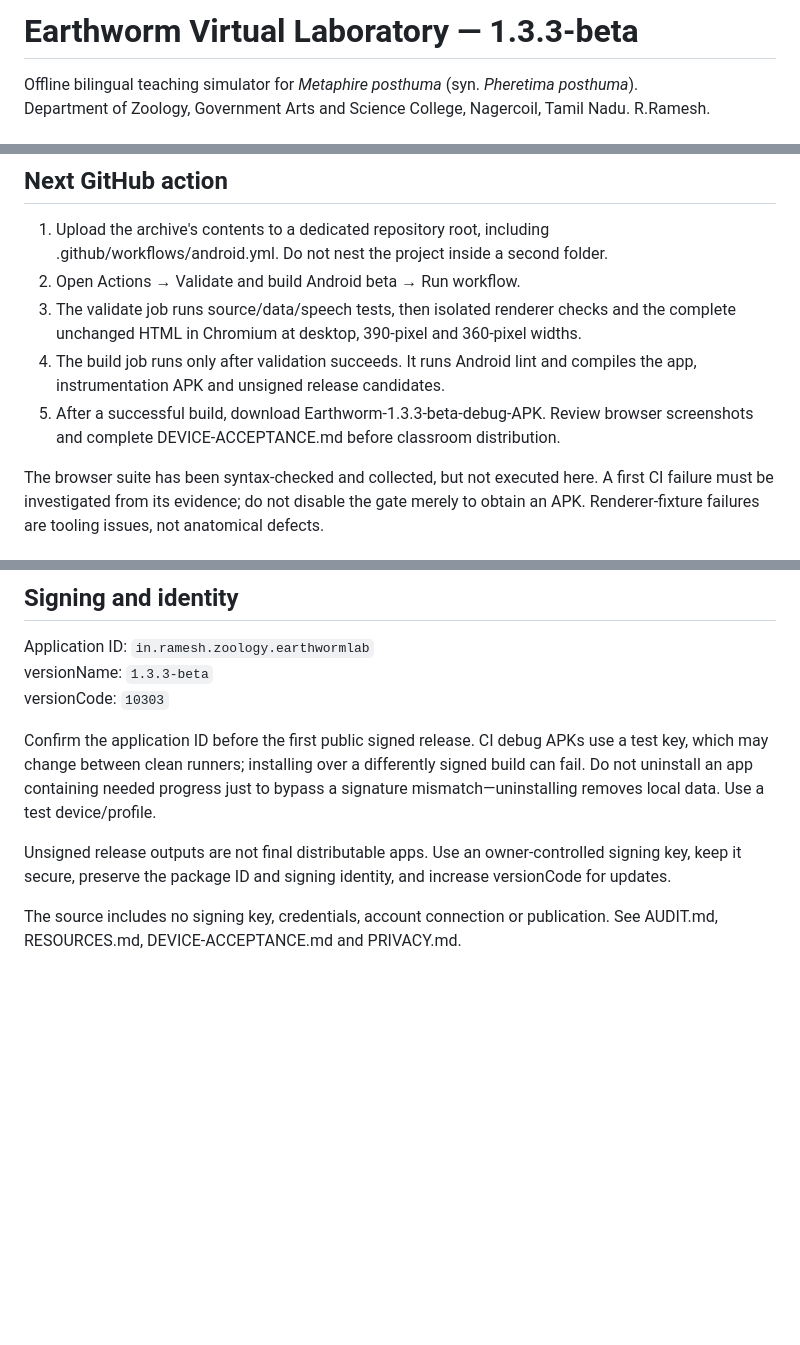
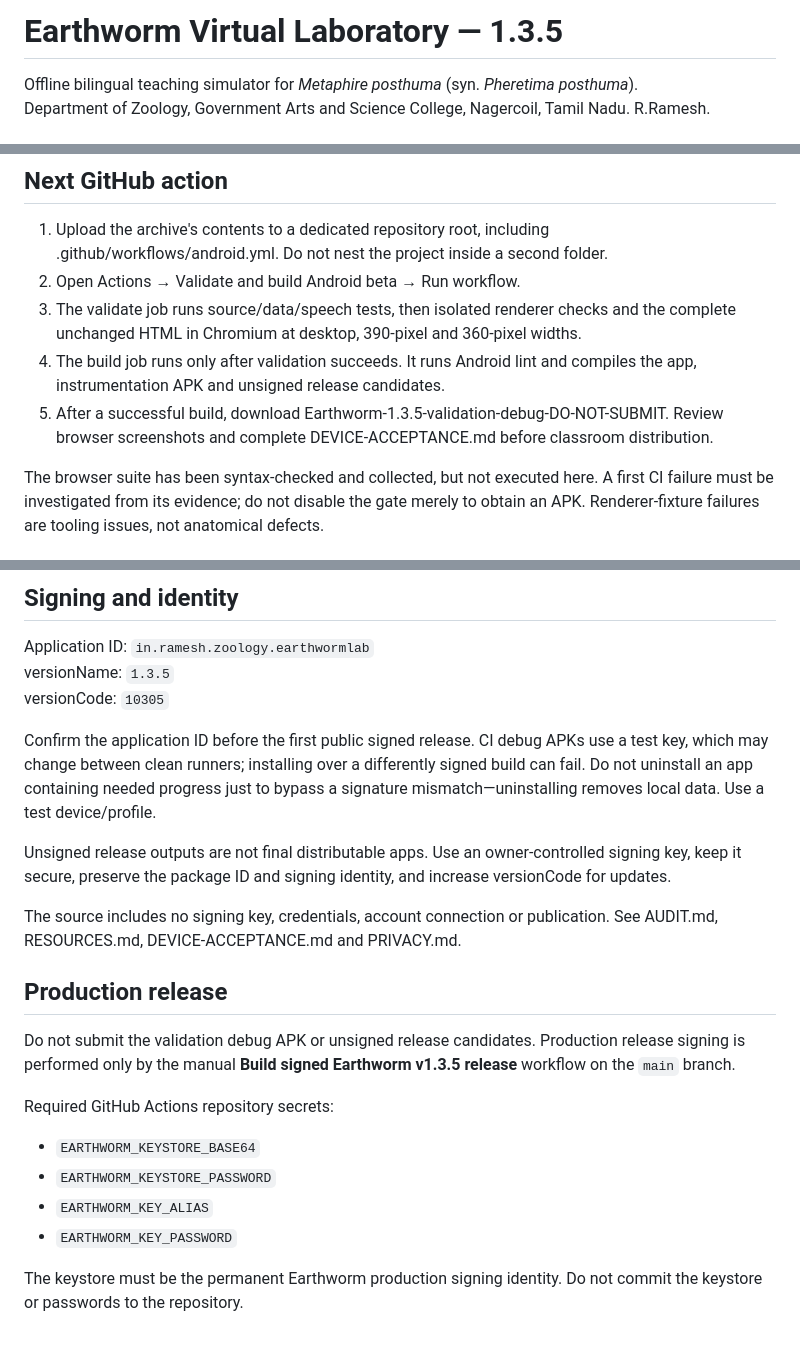
Before and after one commit to rameshgascngl-create/Earthworm-Virtual-Laboratory, a Markdown page: README.md, 3 parts joined by grey strips. GitHub-like rendering; blank space fills up the shorter version.

Commit message:
Document Earthworm 1.3.5 production release procedure

```diff
--- a/README.md
+++ b/README.md
@@ -1,4 +1,4 @@
-# Earthworm Virtual Laboratory — 1.3.3-beta
+# Earthworm Virtual Laboratory — 1.3.5
 
 Offline bilingual teaching simulator for *Metaphire posthuma* (syn. *Pheretima posthuma*).
 Department of Zoology, Government Arts and Science College, Nagercoil, Tamil Nadu. R.Ramesh.
@@ -17,7 +17,7 @@ Earlier extracted SVG proofs are historical, non-authoritative evidence. They do
 2. Open Actions → Validate and build Android beta → Run workflow.
 3. The validate job runs source/data/speech tests, then isolated renderer checks and the complete unchanged HTML in Chromium at desktop, 390-pixel and 360-pixel widths.
 4. The build job runs only after validation succeeds. It runs Android lint and compiles the app, instrumentation APK and unsigned release candidates.
-5. After a successful build, download Earthworm-1.3.3-beta-debug-APK. Review browser screenshots and complete DEVICE-ACCEPTANCE.md before classroom distribution.
+5. After a successful build, download Earthworm-1.3.5-validation-debug-DO-NOT-SUBMIT. Review browser screenshots and complete DEVICE-ACCEPTANCE.md before classroom distribution.
 
 The browser suite has been syntax-checked and collected, but not executed here. A first CI failure must be investigated from its evidence; do not disable the gate merely to obtain an APK. Renderer-fixture failures are tooling issues, not anatomical defects.
 
@@ -48,11 +48,25 @@ The Android wrapper uses WebViewAssetLoader and an origin-scoped, main-frame nat
 ## Signing and identity
 
 Application ID: `in.ramesh.zoology.earthwormlab`
-versionName: `1.3.3-beta`
-versionCode: `10303`
+versionName: `1.3.5`
+versionCode: `10305`
 
 Confirm the application ID before the first public signed release. CI debug APKs use a test key, which may change between clean runners; installing over a differently signed build can fail. Do not uninstall an app containing needed progress just to bypass a signature mismatch—uninstalling removes local data. Use a test device/profile.
 
 Unsigned release outputs are not final distributable apps. Use an owner-controlled signing key, keep it secure, preserve the package ID and signing identity, and increase versionCode for updates.
 
 The source includes no signing key, credentials, account connection or publication. See AUDIT.md, RESOURCES.md, DEVICE-ACCEPTANCE.md and PRIVACY.md.
+
+
+## Production release
+
+Do not submit the validation debug APK or unsigned release candidates. Production release signing is performed only by the manual **Build signed Earthworm v1.3.5 release** workflow on the `main` branch.
+
+Required GitHub Actions repository secrets:
+
+- `EARTHWORM_KEYSTORE_BASE64`
+- `EARTHWORM_KEYSTORE_PASSWORD`
+- `EARTHWORM_KEY_ALIAS`
+- `EARTHWORM_KEY_PASSWORD`
+
+The keystore must be the permanent Earthworm production signing identity. Do not commit the keystore or passwords to the repository.
```
